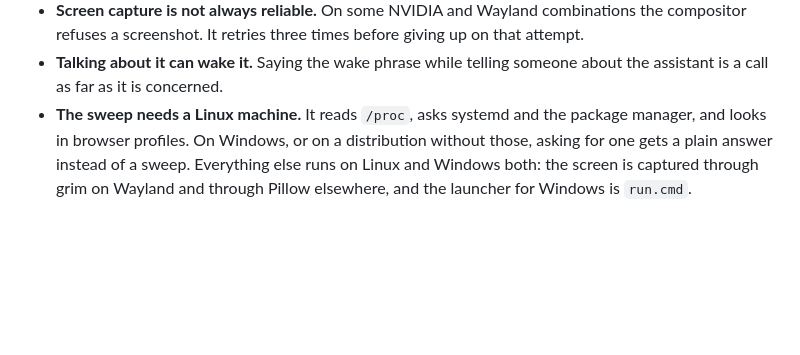
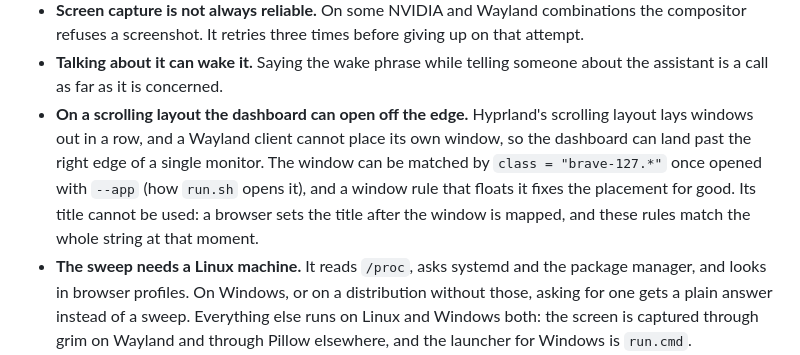
Before and after one commit to Dopethedev/archy, a Markdown page: FEATURES.md, the part around the change. Drawn GitHub-style; blank space fills up the shorter version.

Commit message:
Note what a scrolling layout does to the dashboard
The dashboard opened off the right edge on this machine twice, at x=1906 on a
1920 wide screen, and the cause is the layout rather than the assistant: a
scrolling layout lays windows out in a row and a Wayland client cannot place its
own window. Anyone on Hyprland with that layout can hit the same thing, so the
feature list now says what to match on and why a title rule cannot work.

```diff
--- a/FEATURES.md
+++ b/FEATURES.md
@@ -107,6 +107,13 @@ Interrupt any of it by talking over it, or by saying the wake phrase again.
   before giving up on that attempt.
 - **Talking about it can wake it.** Saying the wake phrase while telling someone
   about the assistant is a call as far as it is concerned.
+- **On a scrolling layout the dashboard can open off the edge.** Hyprland's
+  scrolling layout lays windows out in a row, and a Wayland client cannot place
+  its own window, so the dashboard can land past the right edge of a single
+  monitor. The window can be matched by `class = "brave-127.*"` once opened with
+  `--app` (how `run.sh` opens it), and a window rule that floats it fixes the
+  placement for good. Its title cannot be used: a browser sets the title after the
+  window is mapped, and these rules match the whole string at that moment.
 - **The sweep needs a Linux machine.** It reads `/proc`, asks systemd and the
   package manager, and looks in browser profiles. On Windows, or on a distribution
   without those, asking for one gets a plain answer instead of a sweep. Everything
```
